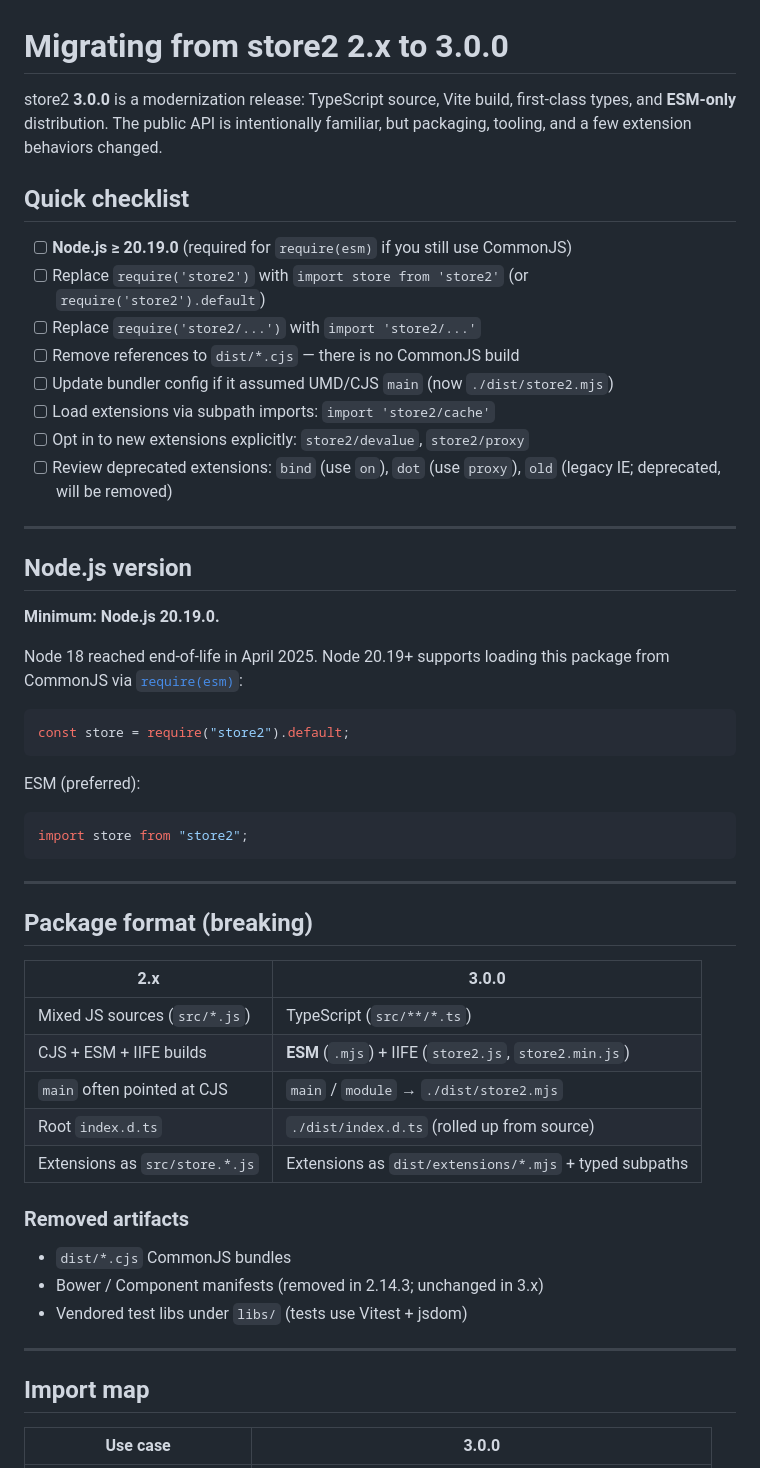
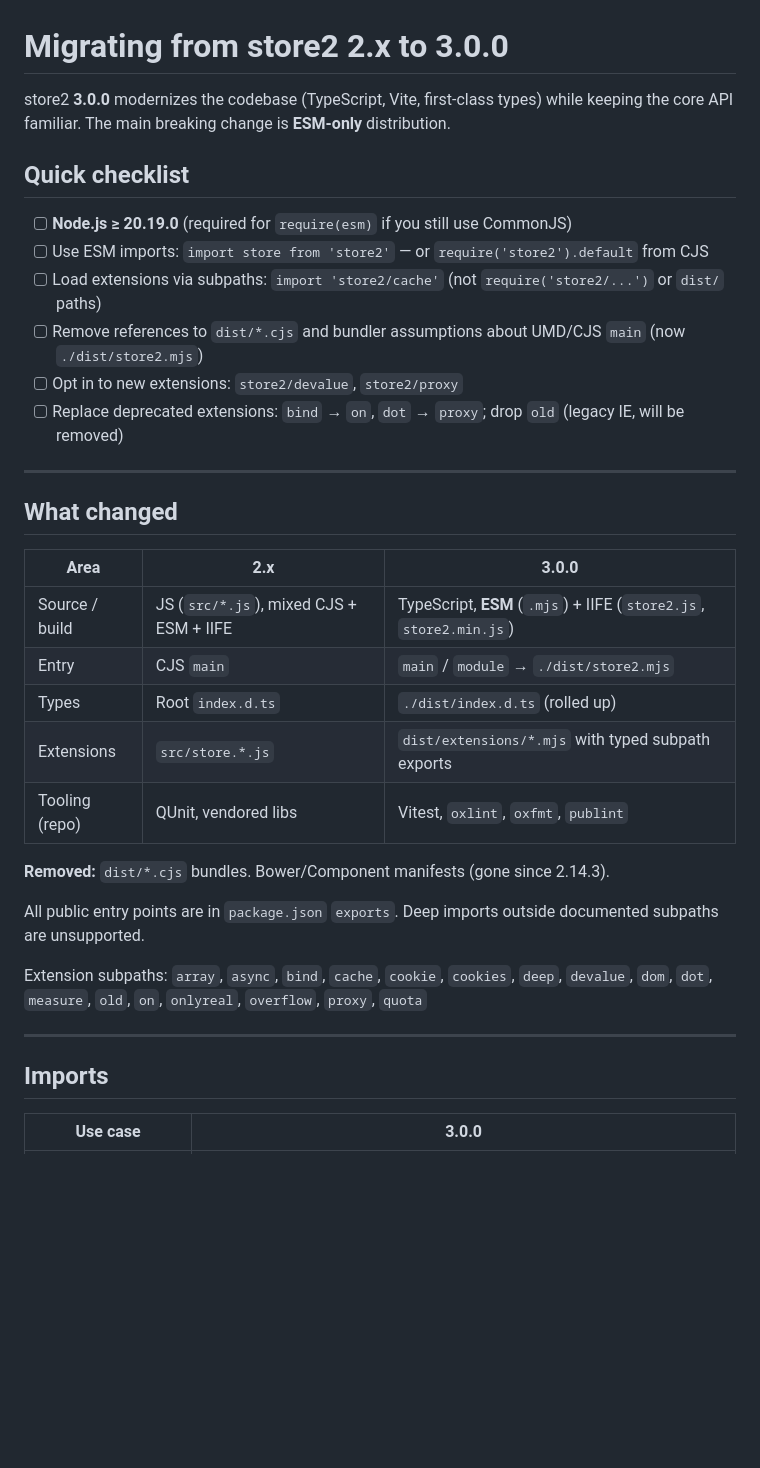
Before and after one commit to nbubna/store, a Markdown page: MIGRATION-v3.md, the part around one of its changes. GitHub-like rendering; blank space fills up the shorter version.

````diff
--- a/MIGRATION-v3.md
+++ b/MIGRATION-v3.md
@@ -1,57 +1,37 @@
 # Migrating from store2 2.x to 3.0.0
 
-store2 **3.0.0** is a modernization release: TypeScript source, Vite build, first-class types, and **ESM-only** distribution. The public API is intentionally familiar, but packaging, tooling, and a few extension behaviors changed.
+store2 **3.0.0** modernizes the codebase (TypeScript, Vite, first-class types) while keeping the core API familiar. The main breaking change is **ESM-only** distribution.
 
 ## Quick checklist
 
 - [ ] **Node.js ≥ 20.19.0** (required for `require(esm)` if you still use CommonJS)
-- [ ] Replace `require('store2')` with `import store from 'store2'` (or `require('store2').default`)
-- [ ] Replace `require('store2/...')` with `import 'store2/...'`
-- [ ] Remove references to `dist/*.cjs` — there is no CommonJS build
-- [ ] Update bundler config if it assumed UMD/CJS `main` (now `./dist/store2.mjs`)
-- [ ] Load extensions via subpath imports: `import 'store2/cache'`
-- [ ] Opt in to new extensions explicitly: `store2/devalue`, `store2/proxy`
-- [ ] Review deprecated extensions: `bind` (use `on`), `dot` (use `proxy`), `old` (legacy IE; deprecated, will be removed)
+- [ ] Use ESM imports: `import store from 'store2'` — or `require('store2').default` from CJS
+- [ ] Load extensions via subpaths: `import 'store2/cache'` (not `require('store2/...')` or `dist/` paths)
+- [ ] Remove references to `dist/*.cjs` and bundler assumptions about UMD/CJS `main` (now `./dist/store2.mjs`)
+- [ ] Opt in to new extensions: `store2/devalue`, `store2/proxy`
+- [ ] Replace deprecated extensions: `bind` → `on`, `dot` → `proxy`; drop `old` (legacy IE, will be removed)
 
 ---
 
-## Node.js version
+## What changed
 
-**Minimum: Node.js 20.19.0.**
+| Area | 2.x | 3.0.0 |
+|------|-----|-------|
+| Source / build | JS (`src/*.js`), mixed CJS + ESM + IIFE | TypeScript, **ESM** (`.mjs`) + IIFE (`store2.js`, `store2.min.js`) |
+| Entry | CJS `main` | `main` / `module` → `./dist/store2.mjs` |
+| Types | Root `index.d.ts` | `./dist/index.d.ts` (rolled up) |
+| Extensions | `src/store.*.js` | `dist/extensions/*.mjs` with typed subpath exports |
+| Tooling (repo) | QUnit, vendored libs | Vitest, `oxlint`, `oxfmt`, `publint` |
 
-Node 18 reached end-of-life in April 2025. Node 20.19+ supports loading this package from CommonJS via [`require(esm)`](https://nodejs.org/api/modules.html#loading-ecmascript-modules-using-require):
+**Removed:** `dist/*.cjs` bundles. Bower/Component manifests (gone since 2.14.3).
 
-```javascript
-const store = require("store2").default;
-```
+All public entry points are in `package.json` `exports`. Deep imports outside documented subpaths are unsupported.
 
-ESM (preferred):
-
-```javascript
-import store from "store2";
-```
+Extension subpaths: `array`, `async`, `bind`, `cache`, `cookie`, `cookies`, `deep`, `devalue`, `dom`, `dot`, `measure`, `old`, `on`, `onlyreal`, `overflow`, `proxy`, `quota`
 
 ---
 
-## Package format (breaking)
-
-| 2.x | 3.0.0 |
-|-----|-------|
-| Mixed JS sources (`src/*.js`) | TypeScript (`src/**/*.ts`) |
-| CJS + ESM + IIFE builds | **ESM** (`.mjs`) + IIFE (`store2.js`, `store2.min.js`) |
-| `main` often pointed at CJS | `main` / `module` → `./dist/store2.mjs` |
-| Root `index.d.ts` | `./dist/index.d.ts` (rolled up from source) |
-| Extensions as `src/store.*.js` | Extensions as `dist/extensions/*.mjs` + typed subpaths |
-
-### Removed artifacts
-
-- `dist/*.cjs` CommonJS bundles
-- Bower / Component manifests (removed in 2.14.3; unchanged in 3.x)
-- Vendored test libs under `libs/` (tests use Vitest + jsdom)
-
----
-
-## Import map
+## Imports
 
 | Use case | 3.0.0 |
 |----------|-------|
````
Also changed, not shown: other parts of MIGRATION-v3.md (+20 -76 lines).
